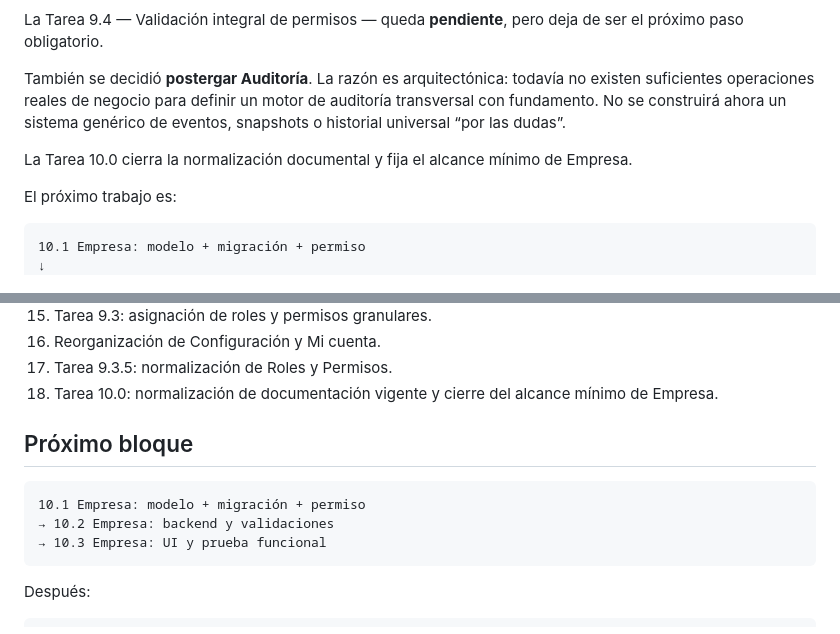
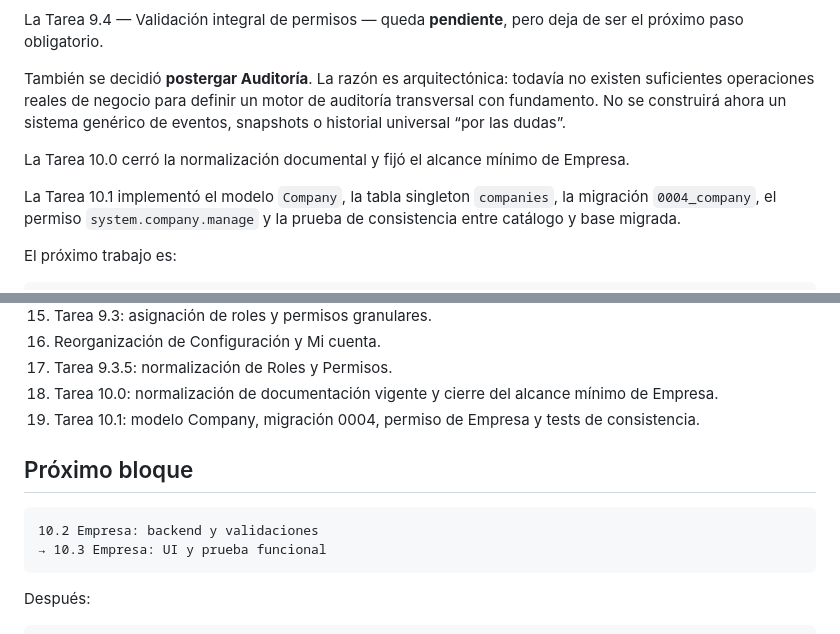
Before and after one commit to Nerpiti86/NeriSoft, a Markdown page: docs/12-resumen-y-contexto.md, 2 parts joined by grey strips. GitHub-like rendering.

Commit message:
docs: advance company configuration handoff

````diff
--- a/docs/12-resumen-y-contexto.md
+++ b/docs/12-resumen-y-contexto.md
@@ -33,13 +33,13 @@ La Tarea 9.4 — Validación integral de permisos — queda **pendiente**, pero
 
 También se decidió **postergar Auditoría**. La razón es arquitectónica: todavía no existen suficientes operaciones reales de negocio para definir un motor de auditoría transversal con fundamento. No se construirá ahora un sistema genérico de eventos, snapshots o historial universal “por las dudas”.
 
-La Tarea 10.0 cierra la normalización documental y fija el alcance mínimo de Empresa.
+La Tarea 10.0 cerró la normalización documental y fijó el alcance mínimo de Empresa.
+
+La Tarea 10.1 implementó el modelo `Company`, la tabla singleton `companies`, la migración `0004_company`, el permiso `system.company.manage` y la prueba de consistencia entre catálogo y base migrada.
 
 El próximo trabajo es:
 
 ```text
-10.1 Empresa: modelo + migración + permiso
-↓
 10.2 Empresa: backend y validaciones
 ↓
 10.3 Empresa: UI y prueba funcional
@@ -345,12 +345,12 @@ GitHub Actions ejecuta compilación, migraciones sobre SQLite temporal, pytest y
 16. Reorganización de Configuración y Mi cuenta.
 17. Tarea 9.3.5: normalización de Roles y Permisos.
 18. Tarea 10.0: normalización de documentación vigente y cierre del alcance mínimo de Empresa.
+19. Tarea 10.1: modelo Company, migración 0004, permiso de Empresa y tests de consistencia.
 
 ## Próximo bloque
 
 ```text
-10.1 Empresa: modelo + migración + permiso
-→ 10.2 Empresa: backend y validaciones
+10.2 Empresa: backend y validaciones
 → 10.3 Empresa: UI y prueba funcional
 ```
 
````
